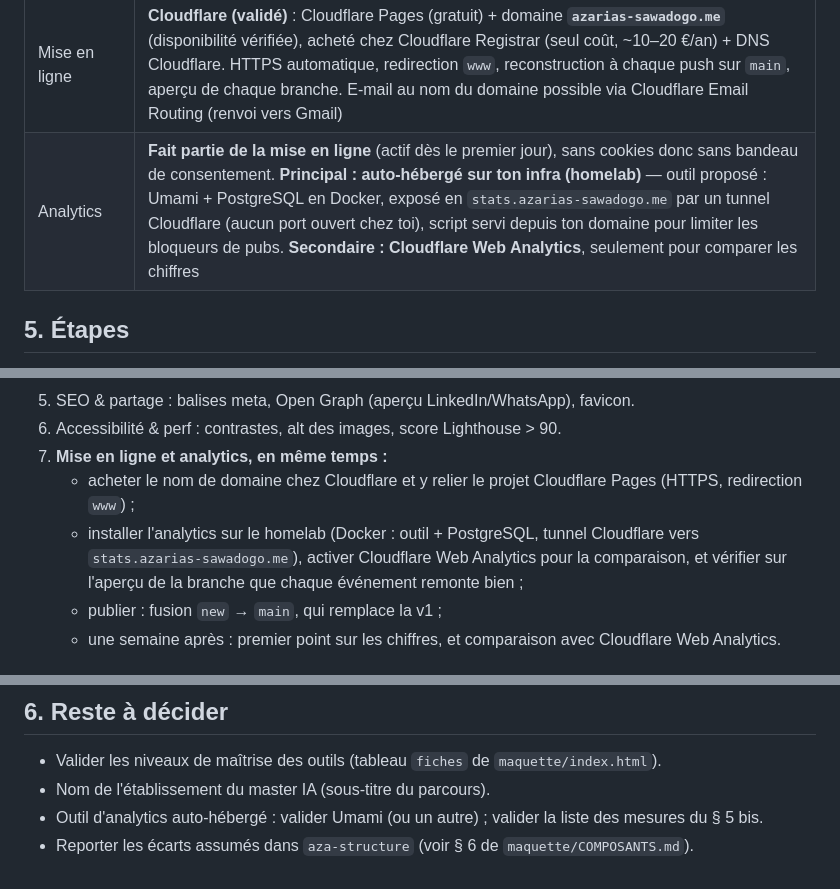
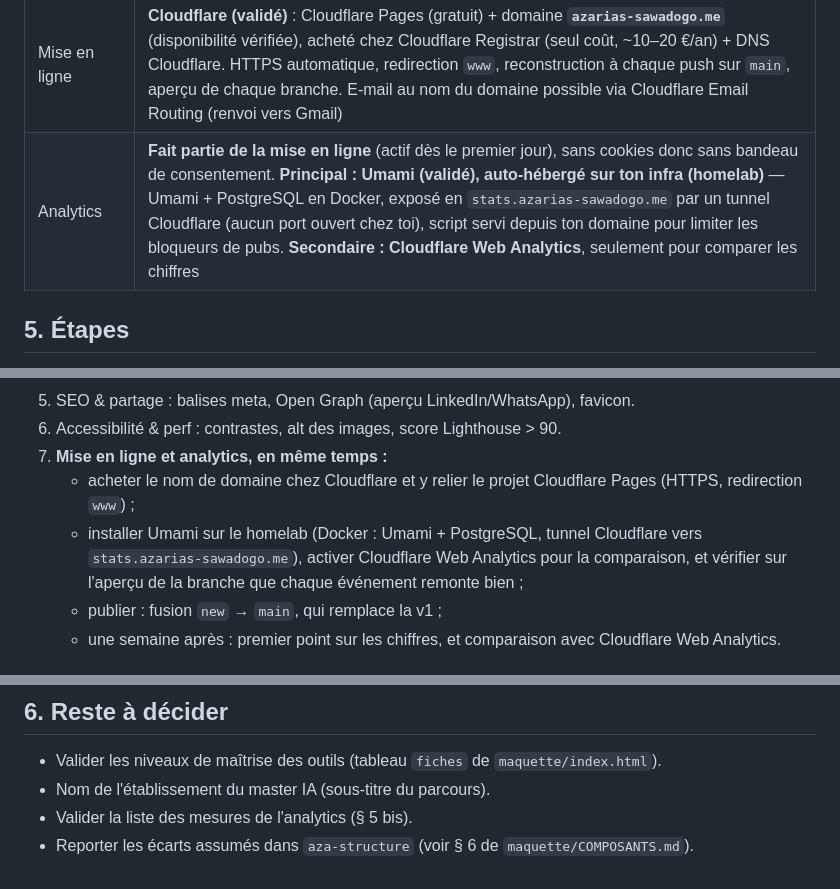
Before and after one commit to Azarias646/aza.portfolio, a Markdown page: PLAN.md, 3 parts joined by grey strips. Drawn GitHub-style.

Commit message:
Plan : Umami validé pour l'analytics
Co-Authored-By: Claude Opus 5.5 <noreply@anthropic.com>
Claude-Session: https://claude.ai/code/session_0131uNG6B31GYbzPbGwR5g29

```diff
--- a/PLAN.md
+++ b/PLAN.md
@@ -43,7 +43,7 @@ En résumé : design system `aza-structure` 0.2.0 (vert `#1D5A4E`, Roboto Flex,
 | SEO | Sitemap + balises Open Graph |
 | Qualité | Prettier + Lighthouse CI (objectif > 90) |
 | Mise en ligne | **Cloudflare (validé)** : Cloudflare Pages (gratuit) + domaine **`azarias-sawadogo.me`** (disponibilité vérifiée), acheté chez Cloudflare Registrar (seul coût, ~10–20 €/an) + DNS Cloudflare. HTTPS automatique, redirection `www`, reconstruction à chaque push sur `main`, aperçu de chaque branche. E-mail au nom du domaine possible via Cloudflare Email Routing (renvoi vers Gmail) |
-| Analytics | **Fait partie de la mise en ligne** (actif dès le premier jour), sans cookies donc sans bandeau de consentement. **Principal : auto-hébergé sur ton infra (homelab)** — outil proposé : Umami + PostgreSQL en Docker, exposé en `stats.azarias-sawadogo.me` par un tunnel Cloudflare (aucun port ouvert chez toi), script servi depuis ton domaine pour limiter les bloqueurs de pubs. **Secondaire : Cloudflare Web Analytics**, seulement pour comparer les chiffres |
+| Analytics | **Fait partie de la mise en ligne** (actif dès le premier jour), sans cookies donc sans bandeau de consentement. **Principal : Umami (validé), auto-hébergé sur ton infra (homelab)** — Umami + PostgreSQL en Docker, exposé en `stats.azarias-sawadogo.me` par un tunnel Cloudflare (aucun port ouvert chez toi), script servi depuis ton domaine pour limiter les bloqueurs de pubs. **Secondaire : Cloudflare Web Analytics**, seulement pour comparer les chiffres |
 
 ## 5. Étapes
 
@@ -55,7 +55,7 @@ En résumé : design system `aza-structure` 0.2.0 (vert `#1D5A4E`, Roboto Flex,
 6. Accessibilité & perf : contrastes, alt des images, score Lighthouse > 90.
 7. **Mise en ligne et analytics, en même temps :**
    - acheter le nom de domaine chez Cloudflare et y relier le projet Cloudflare Pages (HTTPS, redirection `www`) ;
-   - installer l'analytics sur le homelab (Docker : outil + PostgreSQL, tunnel Cloudflare vers `stats.azarias-sawadogo.me`), activer Cloudflare Web Analytics pour la comparaison, et vérifier sur l'aperçu de la branche que chaque événement remonte bien ;
+   - installer Umami sur le homelab (Docker : Umami + PostgreSQL, tunnel Cloudflare vers `stats.azarias-sawadogo.me`), activer Cloudflare Web Analytics pour la comparaison, et vérifier sur l'aperçu de la branche que chaque événement remonte bien ;
    - publier : fusion `new` → `main`, qui remplace la v1 ;
    - une semaine après : premier point sur les chiffres, et comparaison avec Cloudflare Web Analytics.
 
@@ -71,5 +71,5 @@ En résumé : design system `aza-structure` 0.2.0 (vert `#1D5A4E`, Roboto Flex,
 
 - Valider les niveaux de maîtrise des outils (tableau `fiches` de `maquette/index.html`).
 - Nom de l'établissement du master IA (sous-titre du parcours).
-- Outil d'analytics auto-hébergé : valider Umami (ou un autre) ; valider la liste des mesures du § 5 bis.
+- Valider la liste des mesures de l'analytics (§ 5 bis).
 - Reporter les écarts assumés dans `aza-structure` (voir § 6 de `maquette/COMPOSANTS.md`).
```
